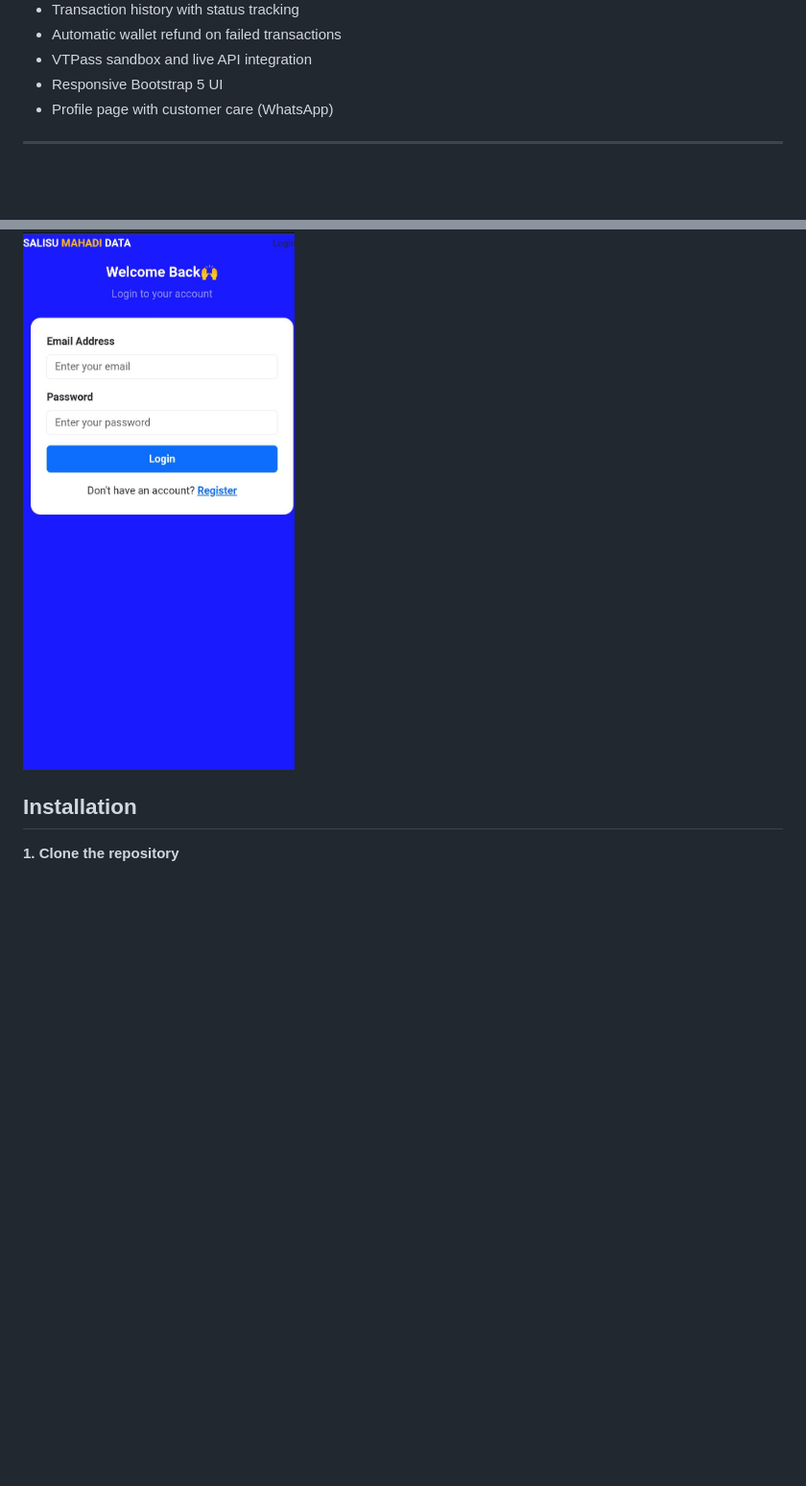
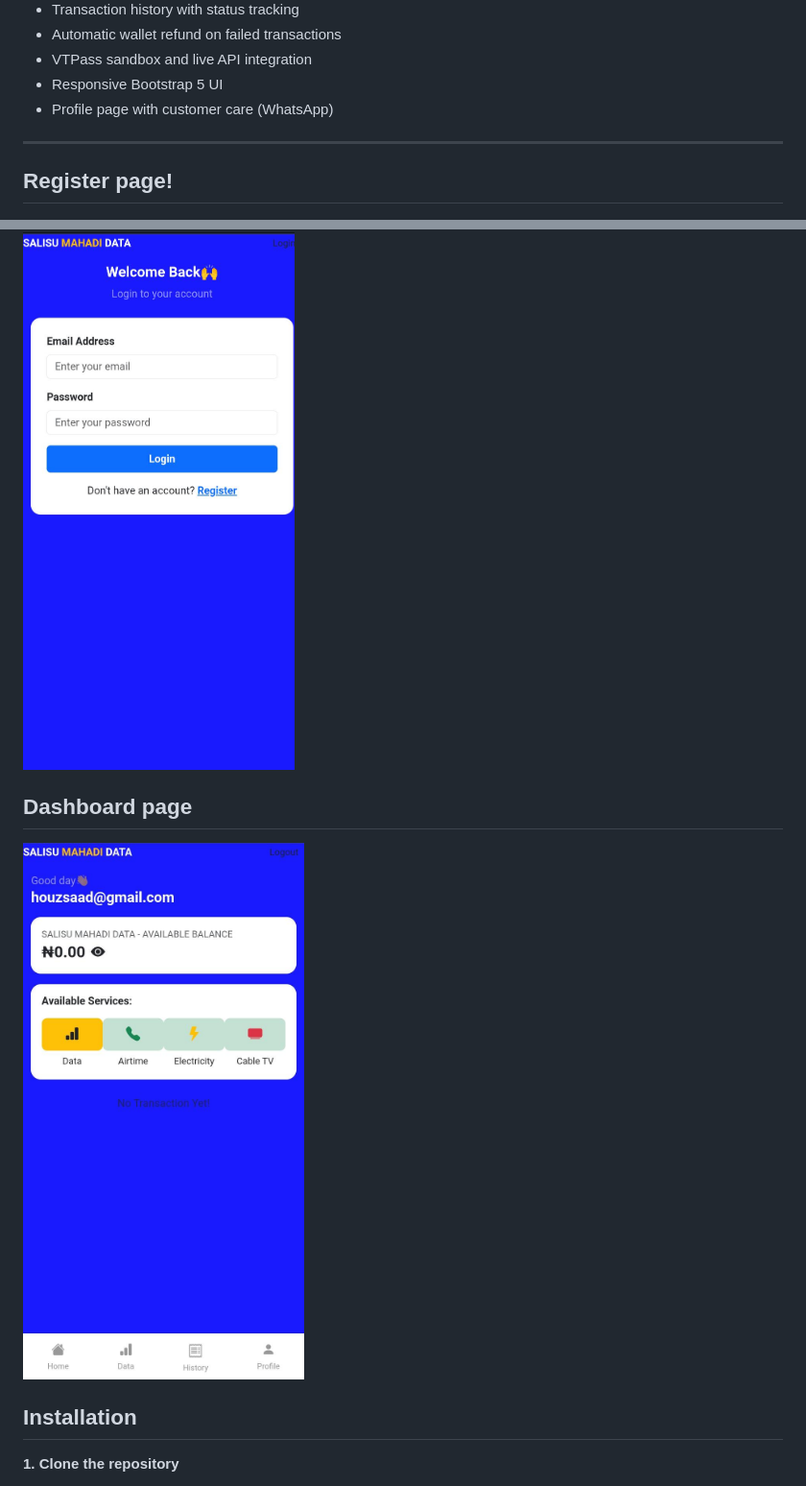
Before and after one commit to Houzsaad/vtu-payment-system, a Markdown page: README.md, 2 parts joined by grey strips. Shown at 96% size. Drawn GitHub-style; blank space fills up the shorter version.

Commit message:
Add Register and Dashboard page screenshots to README
Added screenshots for the Register and Dashboard pages.

```diff
--- a/README.md
+++ b/README.md
@@ -19,6 +19,7 @@ A Django-based Virtual Top-Up (VTU) web application that allows users to purchas
 - Profile page with customer care (WhatsApp)
 
 ---
+## Register page!
 ![image alt](https://github.com/Houzsaad/vtu-payment-system/blob/52266e4d9e9f6de1bbf35111619c70a01ae0418e/WhatsApp%20Image%202026-05-01%20at%2015.46.01.jpeg)
 
 ## Tech Stack
@@ -32,6 +33,9 @@ A Django-based Virtual Top-Up (VTU) web application that allows users to purchas
 
 ## Login page screenshot!
 ![image alt](https://github.com/Houzsaad/vtu-payment-system/blob/e685eed34545b3b65d1508275d789806d04ee39b/WhatsApp%20Image%202026-05-01%20at%2015.45.34.jpeg)
+
+## Dashboard page
+![image alt](https://github.com/Houzsaad/vtu-payment-system/blob/3b13e8974935796f6a5274f192ac75a4d332de47/WhatsApp%20Image%202026-05-01%20at%2015.43.18.jpeg)
 ## Installation
 
 **1. Clone the repository**
```
